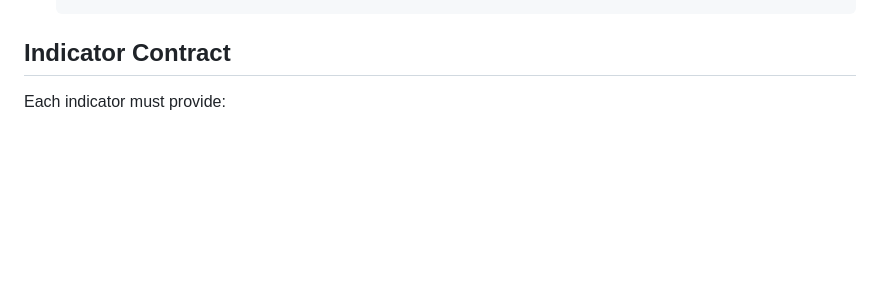
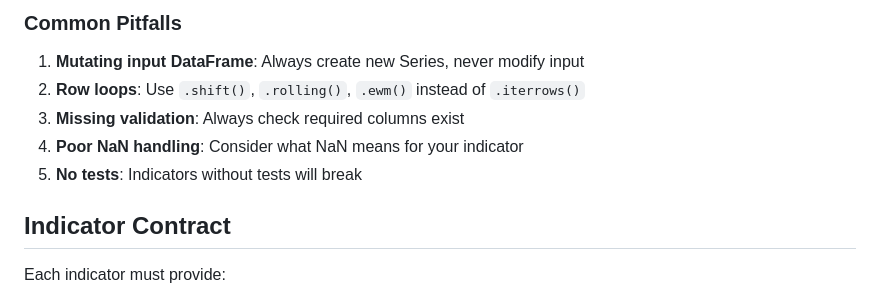
Before and after one commit to Gitchegumi/quantpipe, a Markdown page: src/indicators/README.md, the part around one of its changes. GitHub-like rendering; blank space fills up the shorter version.

```diff
--- a/src/indicators/README.md
+++ b/src/indicators/README.md
@@ -80,3 +232,10 @@ To add a new indicator:
+### Common Pitfalls
+
+1. **Mutating input DataFrame**: Always create new Series, never modify input
+2. **Row loops**: Use `.shift()`, `.rolling()`, `.ewm()` instead of `.iterrows()`
+3. **Missing validation**: Always check required columns exist
+4. **Poor NaN handling**: Consider what NaN means for your indicator
+5. **No tests**: Indicators without tests will break
 
 ## Indicator Contract
 
```
Also changed, not shown: other parts of src/indicators/README.md (+173 -21 lines).
